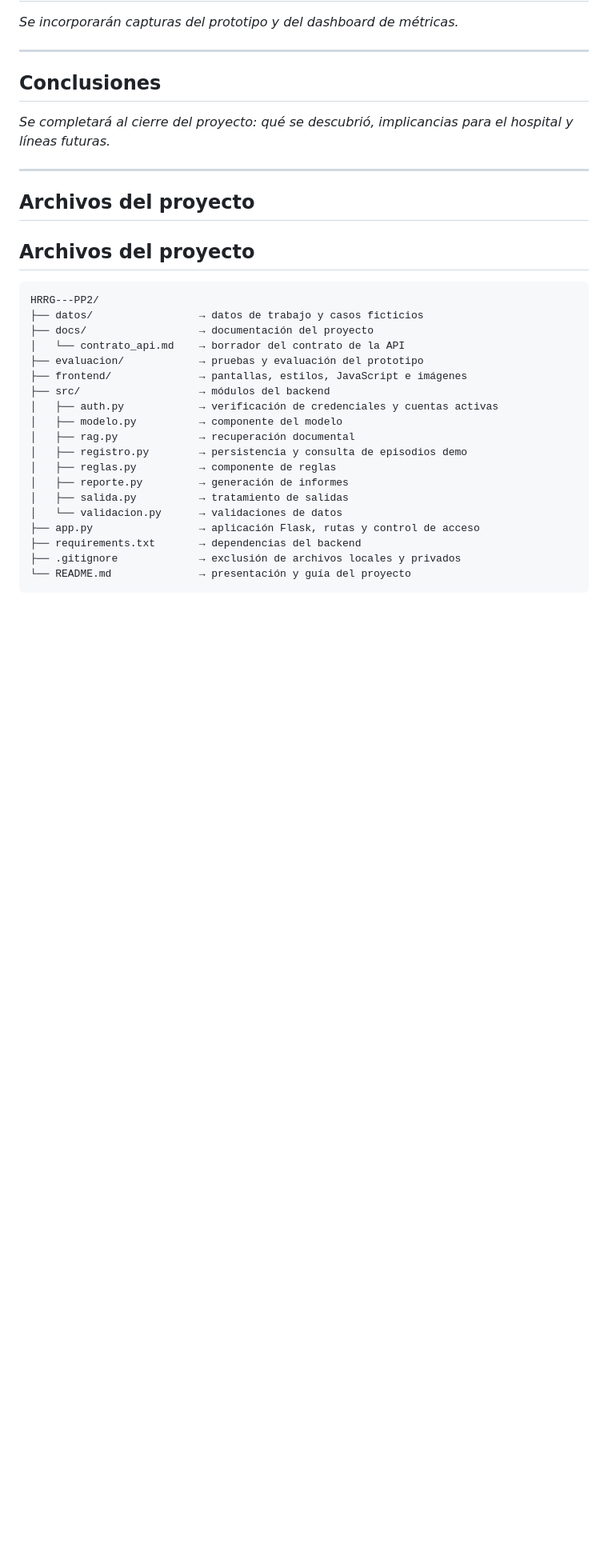
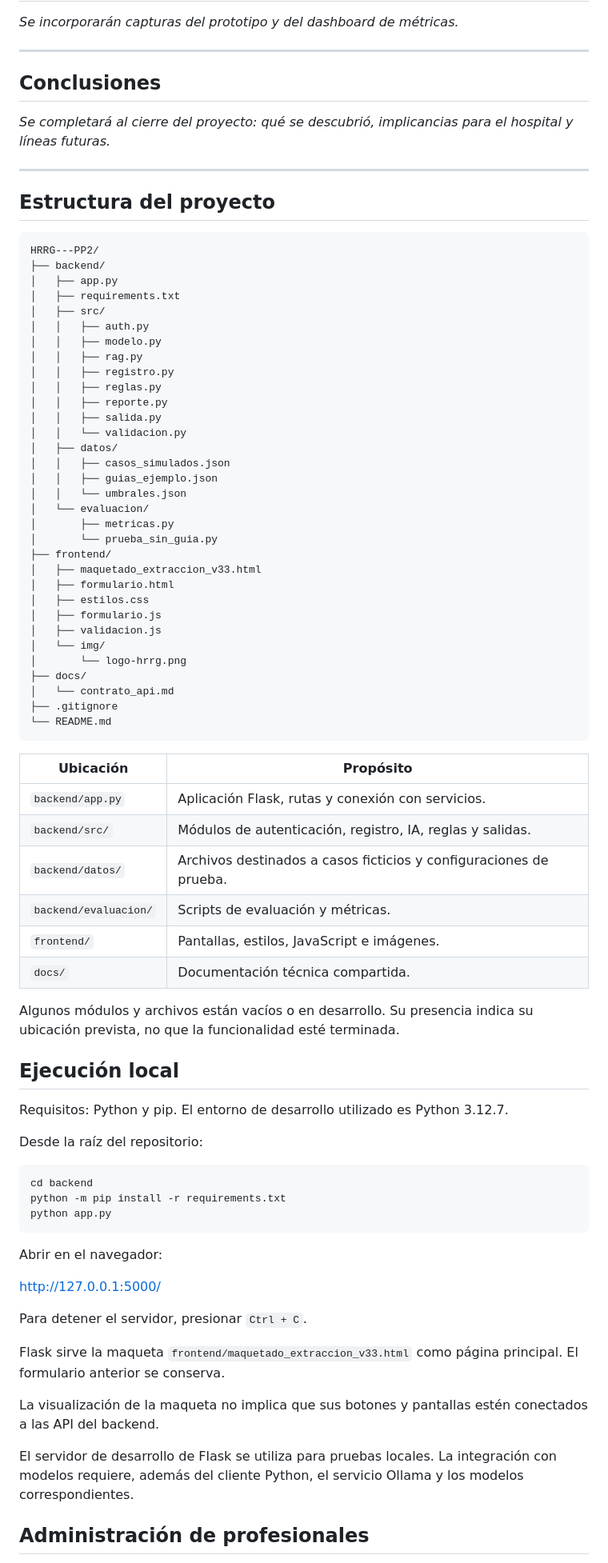
Before and after one commit to maricelrausch/HRRG---PP2, a Markdown page: README.md, the part around one of its changes. Shown at 80% size. Drawn GitHub-style; blank space fills up the shorter version.

Commit message:
Actualiza estructura y ejecucion local en README

````diff
--- a/README.md
+++ b/README.md
@@ -92,27 +92,83 @@ _Se completará al cierre del proyecto: qué se descubrió, implicancias para el
 
 ---
 
-## Archivos del proyecto
-## Archivos del proyecto
+
+## Estructura del proyecto
 
 ```text
 HRRG---PP2/
-├── datos/                 → datos de trabajo y casos ficticios
-├── docs/                  → documentación del proyecto
-│   └── contrato_api.md    → borrador del contrato de la API
-├── evaluacion/            → pruebas y evaluación del prototipo
-├── frontend/              → pantallas, estilos, JavaScript e imágenes
-├── src/                   → módulos del backend
-│   ├── auth.py            → verificación de credenciales y cuentas activas
-│   ├── modelo.py          → componente del modelo
-│   ├── rag.py             → recuperación documental
-│   ├── registro.py        → persistencia y consulta de episodios demo
-│   ├── reglas.py          → componente de reglas
-│   ├── reporte.py         → generación de informes
-│   ├── salida.py          → tratamiento de salidas
-│   └── validacion.py      → validaciones de datos
-├── app.py                 → aplicación Flask, rutas y control de acceso
-├── requirements.txt       → dependencias del backend
-├── .gitignore             → exclusión de archivos locales y privados
-└── README.md              → presentación y guía del proyecto
+├── backend/
+│   ├── app.py
+│   ├── requirements.txt
+│   ├── src/
+│   │   ├── auth.py
+│   │   ├── modelo.py
+│   │   ├── rag.py
+│   │   ├── registro.py
+│   │   ├── reglas.py
+│   │   ├── reporte.py
+│   │   ├── salida.py
+│   │   └── validacion.py
+│   ├── datos/
+│   │   ├── casos_simulados.json
+│   │   ├── guias_ejemplo.json
+│   │   └── umbrales.json
+│   └── evaluacion/
+│       ├── metricas.py
+│       └── prueba_sin_guia.py
+├── frontend/
+│   ├── maquetado_extraccion_v33.html
+│   ├── formulario.html
+│   ├── estilos.css
+│   ├── formulario.js
+│   ├── validacion.js
+│   └── img/
+│       └── logo-hrrg.png
+├── docs/
+│   └── contrato_api.md
+├── .gitignore
+└── README.md
 ```
+
+| Ubicación | Propósito |
+|---|---|
+| `backend/app.py` | Aplicación Flask, rutas y conexión con servicios. |
+| `backend/src/` | Módulos de autenticación, registro, IA, reglas y salidas. |
+| `backend/datos/` | Archivos destinados a casos ficticios y configuraciones de prueba. |
+| `backend/evaluacion/` | Scripts de evaluación y métricas. |
+| `frontend/` | Pantallas, estilos, JavaScript e imágenes. |
+| `docs/` | Documentación técnica compartida. |
+
+Algunos módulos y archivos están vacíos o en desarrollo. Su presencia
+indica su ubicación prevista, no que la funcionalidad esté terminada.
+
+## Ejecución local
+
+Requisitos: Python y pip. El entorno de desarrollo utilizado es Python 3.12.7.
+
+Desde la raíz del repositorio:
+
+```powershell
+cd backend
+python -m pip install -r requirements.txt
+python app.py
+```
+
+Abrir en el navegador:
+
+http://127.0.0.1:5000/
+
+Para detener el servidor, presionar `Ctrl + C`.
+
+Flask sirve la maqueta `frontend/maquetado_extraccion_v33.html`
+como página principal. El formulario anterior se conserva.
+
+La visualización de la maqueta no implica que sus botones y pantallas
+estén conectados a las API del backend.
+
+El servidor de desarrollo de Flask se utiliza para pruebas locales.
+La integración con modelos requiere, además del cliente Python,
+el servicio Ollama y los modelos correspondientes.
+
+## Administración de profesionales
+
````
Also changed, not shown: other parts of README.md (+79 -0 lines).
